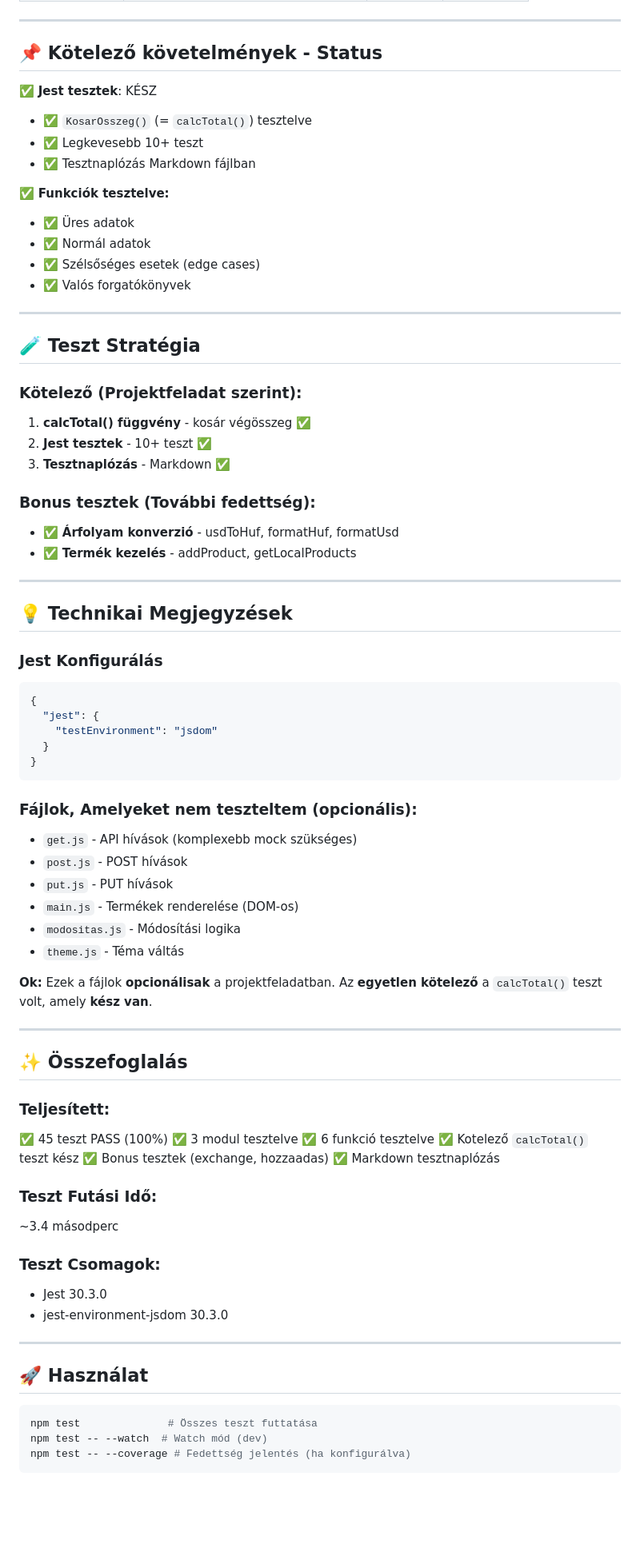
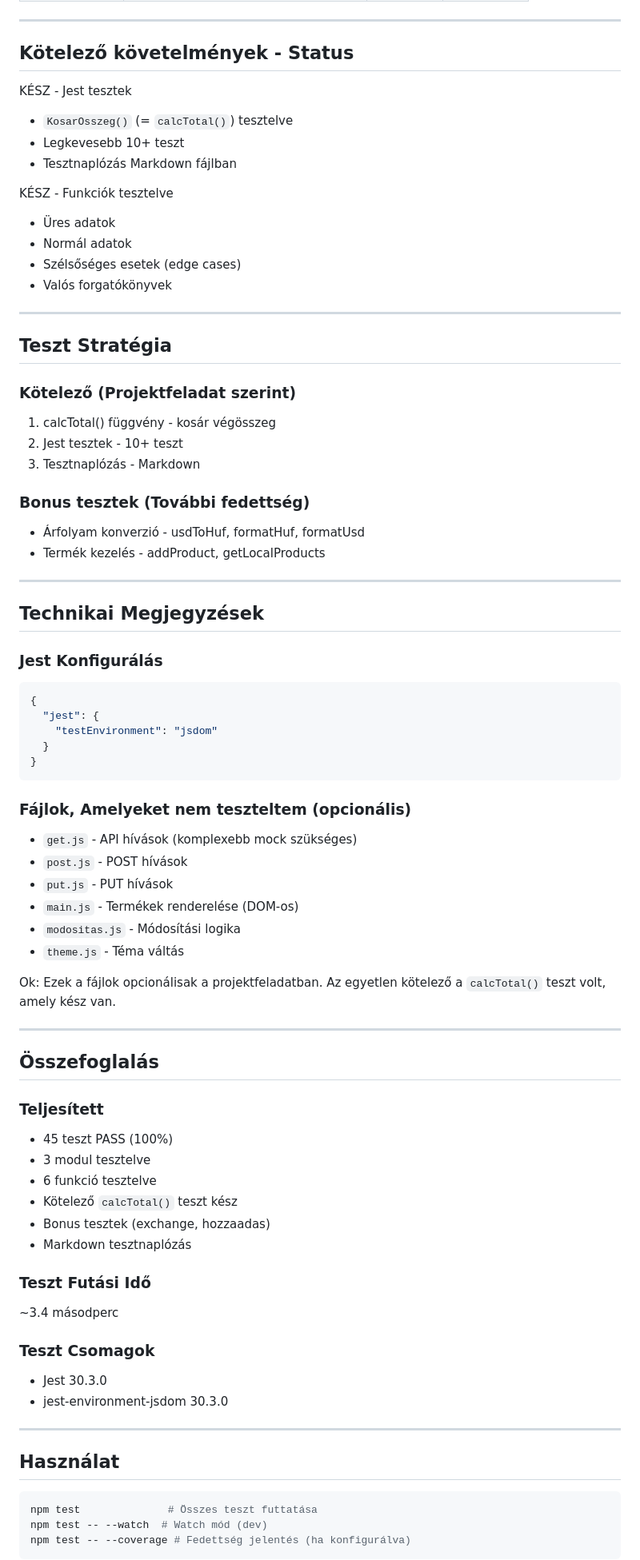
Before and after one commit to Hanna042/Csapatmunka-, a Markdown page: dokumentumok/TELJES_TESZT_NAPLO.md, the part around one of its changes. Shown at 80% size. Drawn GitHub-style; blank space fills up the shorter version.

````diff
--- a/dokumentumok/TELJES_TESZT_NAPLO.md
+++ b/dokumentumok/TELJES_TESZT_NAPLO.md
@@ -148,35 +148,37 @@ Time:        3.423 s
 
 ---
 
-## 📌 Kötelező követelmények - Status
+## Kötelező követelmények - Status
 
-✅ **Jest tesztek**: KÉSZ
-- ✅ `KosarOsszeg()` (= `calcTotal()`) tesztelve
-- ✅ Legkevesebb 10+ teszt
-- ✅ Tesztnaplózás Markdown fájlban
+KÉSZ - Jest tesztek
+- `KosarOsszeg()` (= `calcTotal()`) tesztelve
+- Legkevesebb 10+ teszt
+- Tesztnaplózás Markdown fájlban
 
-✅ **Funkciók tesztelve:**
-- ✅ Üres adatok
-- ✅ Normál adatok
-- ✅ Szélsőséges esetek (edge cases)
-- ✅ Valós forgatókönyvek
+KÉSZ - Funkciók tesztelve
+- Üres adatok
+- Normál adatok
+- Szélsőséges esetek (edge cases)
+- Valós forgatókönyvek
 
 ---
 
-## 🧪 Teszt Stratégia
+## Teszt Stratégia
 
-### Kötelező (Projektfeladat szerint):
-1. **calcTotal() függvény** - kosár végösszeg ✅
-2. **Jest tesztek** - 10+ teszt ✅
-3. **Tesztnaplózás** - Markdown ✅
+### Kötelező (Projektfeladat szerint)
 
-### Bonus tesztek (További fedettség):
-- ✅ **Árfolyam konverzió** - usdToHuf, formatHuf, formatUsd
-- ✅ **Termék kezelés** - addProduct, getLocalProducts
+1. calcTotal() függvény - kosár végösszeg
+2. Jest tesztek - 10+ teszt
+3. Tesztnaplózás - Markdown
+
+### Bonus tesztek (További fedettség)
+
+- Árfolyam konverzió - usdToHuf, formatHuf, formatUsd
+- Termék kezelés - addProduct, getLocalProducts
 
 ---
 
-## 💡 Technikai Megjegyzések
+## Technikai Megjegyzések
 
 ### Jest Konfigurálás
 
@@ -188,7 +190,8 @@ Time:        3.423 s
 }
 ```
 
-### Fájlok, Amelyeket **nem** teszteltem (opcionális):
+### Fájlok, Amelyeket nem teszteltem (opcionális)
+
 - `get.js` - API hívások (komplexebb mock szükséges)
 - `post.js` - POST hívások
 - `put.js` - PUT hívások
@@ -196,30 +199,33 @@ Time:        3.423 s
 - `modositas.js` - Módosítási logika
 - `theme.js` - Téma váltás
 
-**Ok:** Ezek a fájlok **opcionálisak** a projektfeladatban. Az **egyetlen kötelező** a `calcTotal()` teszt volt, amely **kész van**.
+Ok: Ezek a fájlok opcionálisak a projektfeladatban. Az egyetlen kötelező a `calcTotal()` teszt volt, amely kész van.
 
 ---
 
-## ✨ Összefoglalás
+## Összefoglalás
 
-### Teljesített:
-✅ 45 teszt PASS (100%)
-✅ 3 modul tesztelve
-✅ 6 funkció tesztelve
-✅ Kotelező `calcTotal()` teszt kész
-✅ Bonus tesztek (exchange, hozzaadas)
-✅ Markdown tesztnaplózás
+### Teljesített
 
-### Teszt Futási Idő:
+- 45 teszt PASS (100%)
+- 3 modul tesztelve
+- 6 funkció tesztelve
+- Kötelező `calcTotal()` teszt kész
+- Bonus tesztek (exchange, hozzaadas)
+- Markdown tesztnaplózás
+
+### Teszt Futási Idő
+
 ~3.4 másodperc
 
-### Teszt Csomagok:
+### Teszt Csomagok
+
 - Jest 30.3.0
 - jest-environment-jsdom 30.3.0
 
 ---
 
-## 🚀 Használat
+## Használat
 
 ```bash
 npm test              # Összes teszt futtatása
````
Also changed, not shown: other parts of dokumentumok/TELJES_TESZT_NAPLO.md (+67 -67 lines), dokumentumok/TESZTNAPLOF.md (+96 -56 lines).
